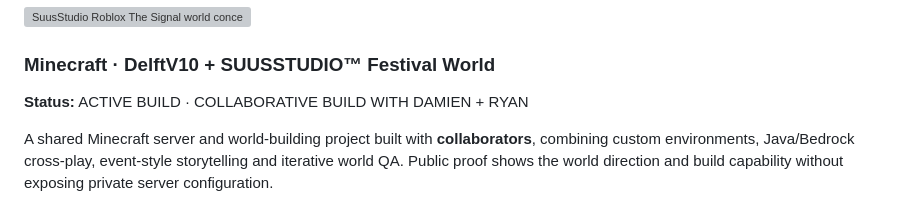
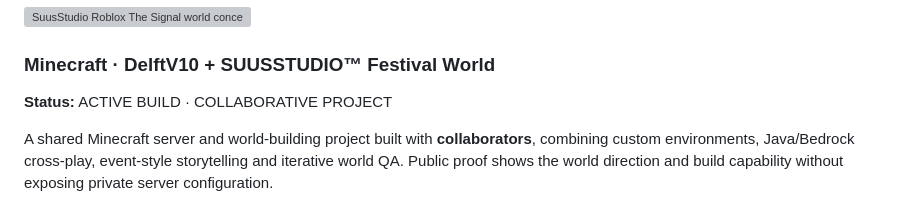
Before and after one commit to SuusStudio/suusstudio-showcase, a Markdown page: README.md, the part around the change. GitHub-like rendering; grey boxes are pictures that could not be loaded.

Commit message:
docs(showcase): remove unnecessary public collaborator names

```diff
--- a/README.md
+++ b/README.md
@@ -60,7 +60,7 @@ An original interactive-world project built around exploration, progression, wor
 ![SuusStudio Roblox The Signal world concept with collaborators](./assets/roblox-signal.jpg)
 
 ### Minecraft · DelftV10 + SUUSSTUDIO™ Festival World
-**Status:** ACTIVE BUILD · COLLABORATIVE BUILD WITH DAMIEN + RYAN
+**Status:** ACTIVE BUILD · COLLABORATIVE PROJECT
 
 A shared Minecraft server and world-building project built with **collaborators**, combining custom environments, Java/Bedrock cross-play, event-style storytelling and iterative world QA. Public proof shows the world direction and build capability without exposing private server configuration.
 
```
